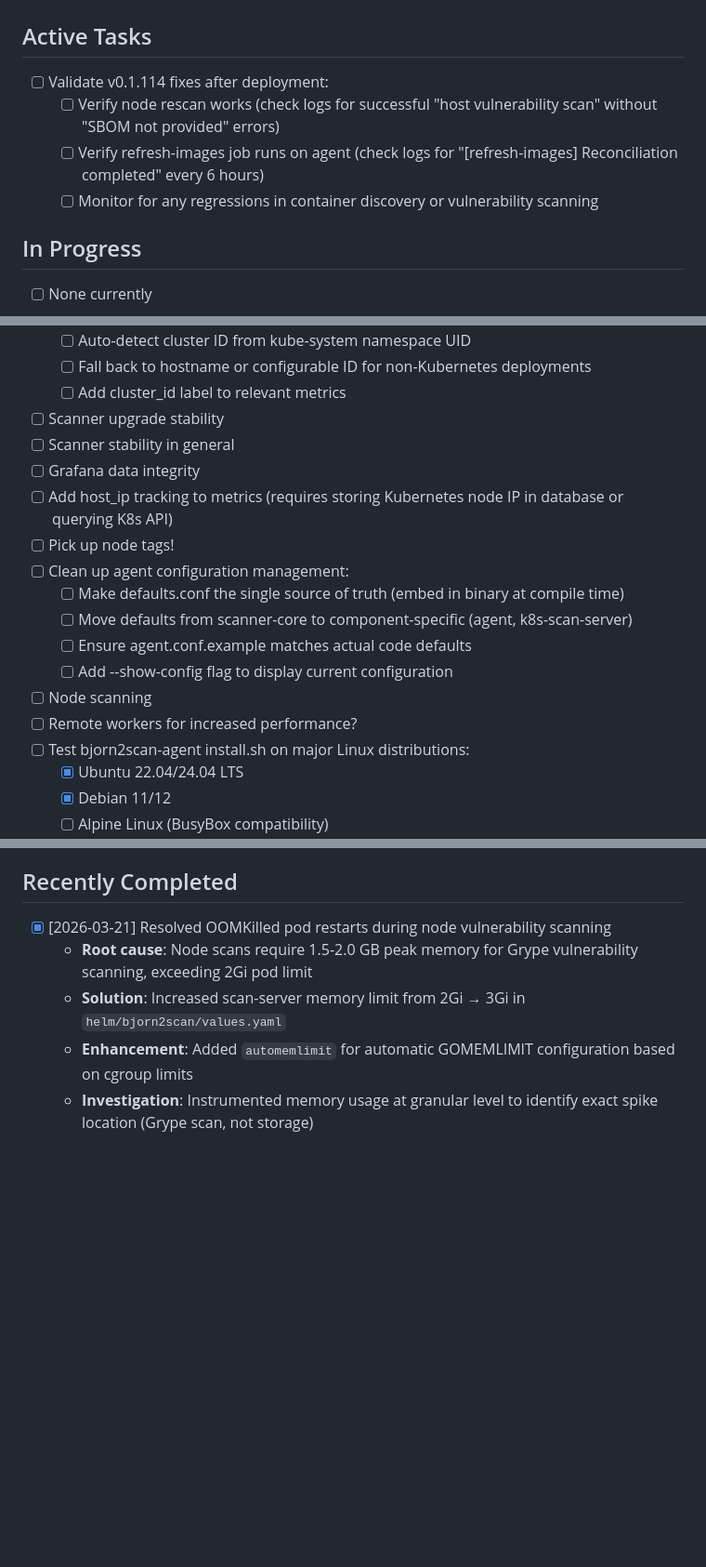
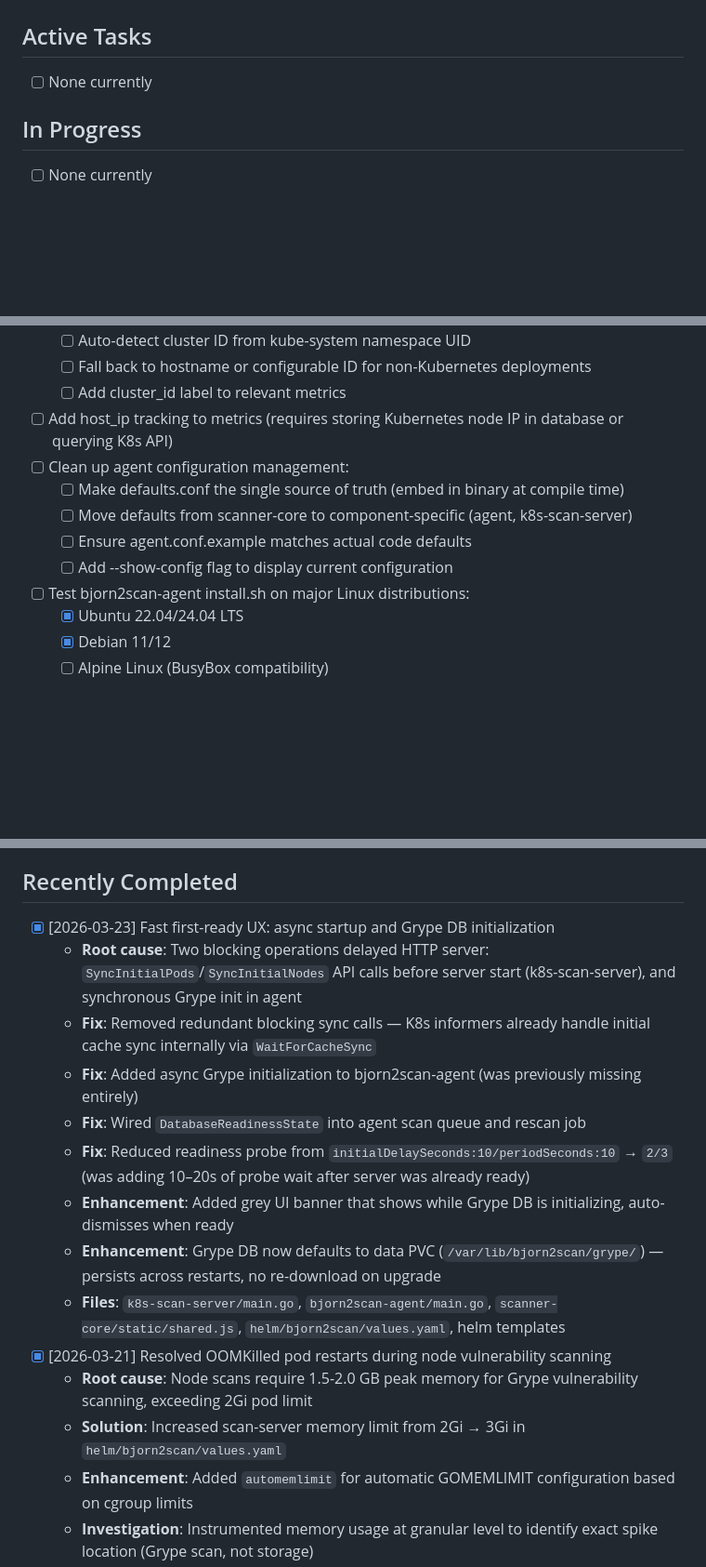
Before and after one commit to bvboe/b2s-go, a Markdown page: TODO.md, 3 parts joined by grey strips. Shown at 93% size. GitHub-like rendering; blank space fills up the shorter version.

```diff
--- a/TODO.md
+++ b/TODO.md
@@ -1,10 +1,7 @@
 # bjorn2scan TODO List
 
 ## Active Tasks
-- [ ] Validate v0.1.114 fixes after deployment:
-  - [ ] Verify node rescan works (check logs for successful "host vulnerability scan" without "SBOM not provided" errors)
-  - [ ] Verify refresh-images job runs on agent (check logs for "[refresh-images] Reconciliation completed" every 6 hours)
-  - [ ] Monitor for any regressions in container discovery or vulnerability scanning
+- [ ] None currently
 
 ## In Progress
 - [ ] None currently
@@ -98,18 +46,12 @@
   - [ ] Auto-detect cluster ID from kube-system namespace UID
   - [ ] Fall back to hostname or configurable ID for non-Kubernetes deployments
   - [ ] Add cluster_id label to relevant metrics
-- [ ] Scanner upgrade stability
-- [ ] Scanner stability in general
-- [ ] Grafana data integrity
 - [ ] Add host_ip tracking to metrics (requires storing Kubernetes node IP in database or querying K8s API)
-- [ ] Pick up node tags!
 - [ ] Clean up agent configuration management:
   - [ ] Make defaults.conf the single source of truth (embed in binary at compile time)
   - [ ] Move defaults from scanner-core to component-specific (agent, k8s-scan-server)
   - [ ] Ensure agent.conf.example matches actual code defaults
   - [ ] Add --show-config flag to display current configuration
-- [ ] Node scanning
-- [ ] Remote workers for increased performance?
 - [ ] Test bjorn2scan-agent install.sh on major Linux distributions:
   - [X] Ubuntu 22.04/24.04 LTS
   - [X] Debian 11/12
@@ -129,6 +71,15 @@
 - [ ] Make checkHealth() retry interval configurable (currently hardcoded to 2 seconds)
 
 ## Recently Completed
+- [x] [2026-03-23] Fast first-ready UX: async startup and Grype DB initialization
+  - **Root cause**: Two blocking operations delayed HTTP server: `SyncInitialPods`/`SyncInitialNodes` API calls before server start (k8s-scan-server), and synchronous Grype init in agent
+  - **Fix**: Removed redundant blocking sync calls — K8s informers already handle initial cache sync internally via `WaitForCacheSync`
+  - **Fix**: Added async Grype initialization to bjorn2scan-agent (was previously missing entirely)
+  - **Fix**: Wired `DatabaseReadinessState` into agent scan queue and rescan job
+  - **Fix**: Reduced readiness probe from `initialDelaySeconds:10/periodSeconds:10` → `2/3` (was adding 10–20s of probe wait after server was already ready)
+  - **Enhancement**: Added grey UI banner that shows while Grype DB is initializing, auto-dismisses when ready
+  - **Enhancement**: Grype DB now defaults to data PVC (`/var/lib/bjorn2scan/grype/`) — persists across restarts, no re-download on upgrade
+  - **Files**: `k8s-scan-server/main.go`, `bjorn2scan-agent/main.go`, `scanner-core/static/shared.js`, `helm/bjorn2scan/values.yaml`, helm templates
 - [x] [2026-03-21] Resolved OOMKilled pod restarts during node vulnerability scanning
   - **Root cause**: Node scans require 1.5-2.0 GB peak memory for Grype vulnerability scanning, exceeding 2Gi pod limit
   - **Solution**: Increased scan-server memory limit from 2Gi → 3Gi in `helm/bjorn2scan/values.yaml`
```
Also changed, not shown: other parts of TODO.md (+5 -54 lines).
